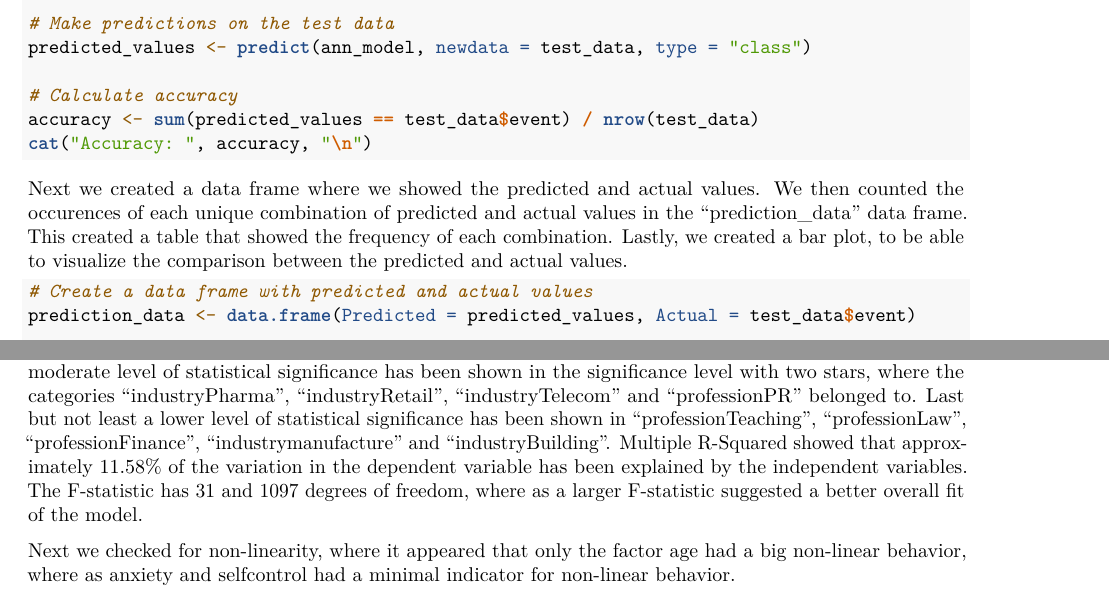
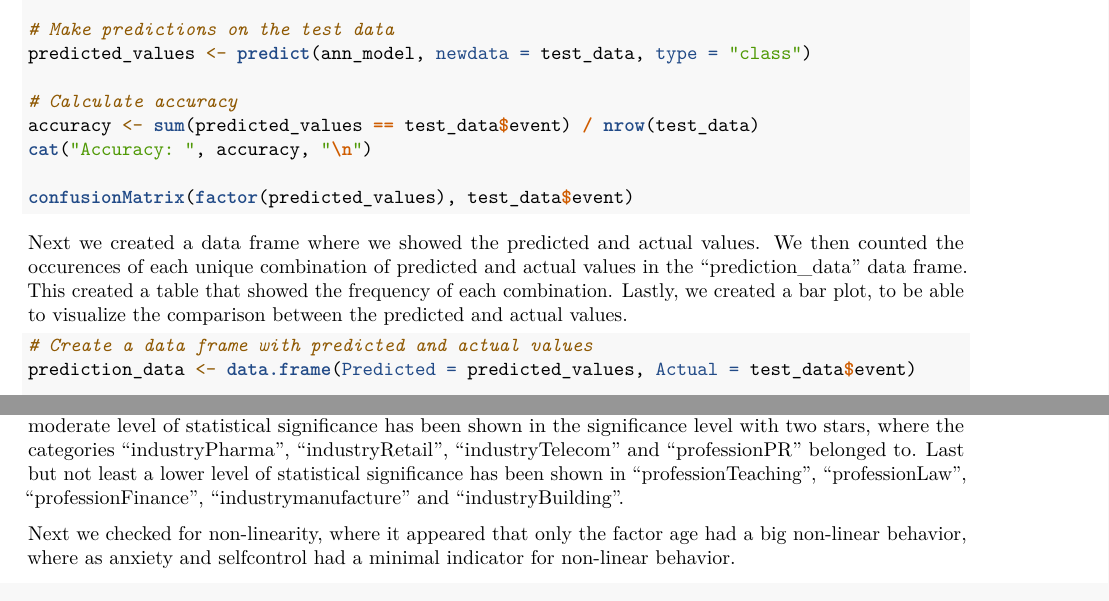
Before and after one commit to philippdrebes/MSCIDS_MPM02_Project, an R Markdown document (employee-turnover-prediction.Rmd): two parts of pages 14 and 15 of 17, joined at a grey line, cut so that both start at the same text. Rendered offline with R 4.5, knitr and Pandoc, then LaTeX, with nearby package versions; the code chunks are not run, so their results and figures are left out.

Commit message:
add confusion matrix to ann

````diff
--- a/employee-turnover-prediction.Rmd
+++ b/employee-turnover-prediction.Rmd
@@ -618,6 +618,8 @@ predicted_values <- predict(ann_model, newdata = test_data, type = "class")
 # Calculate accuracy
 accuracy <- sum(predicted_values == test_data$event) / nrow(test_data)
 cat("Accuracy: ", accuracy, "\n")
+
+confusionMatrix(factor(predicted_values), test_data$event)
 ```
 
 Next we created a data frame where we showed the predicted and actual values. We then counted the occurences of each unique combination of predicted and actual values in the "prediction_data" data frame. This created a table that showed the frequency of each combination. Lastly, we created a bar plot, to be able to visualize the comparison between the predicted and actual values.
@@ -643,7 +645,7 @@ We started with the initial exploratory analysis of our dataset, where a first t
 
 The variables "extraversion," "independ," "selfcontrol," "anxiety," "novator," "age," and "stag" were specifically selected for normalization in the One-Hot encoding chapter, due to the variables which represented different attributes of measurements.
 
-The Analysis through the linear model showed that the significance level with three stars, where it has been indicated that there is a high level of statistical significance, has been found in "age", "professionSales", "professionMarketing", "professionmanage", "professionIT", "professionHR", "professionetc", "professionEngineer", "professionConsult", "professionCommercial", "professionBusinessDevelopment" and "industryRealEstate". A moderate level of statistical significance has been shown in the significance level with two stars, where the categories "industryPharma", "industryRetail", "industryTelecom" and "professionPR" belonged to. Last but not least a lower level of statistical significance has been shown in "professionTeaching", "professionLaw", "professionFinance", "industrymanufacture" and "industryBuilding". Multiple R-Squared showed that approximately 11.58% of the variation in the dependent variable has been explained by the independent variables. The F-statistic has 31 and 1097 degrees of freedom, where as a larger F-statistic suggested a better overall fit of the model.
+The Analysis through the linear model showed that the significance level with three stars, where it has been indicated that there is a high level of statistical significance, has been found in "age", "professionSales", "professionMarketing", "professionmanage", "professionIT", "professionHR", "professionetc", "professionEngineer", "professionConsult", "professionCommercial", "professionBusinessDevelopment" and "industryRealEstate". A moderate level of statistical significance has been shown in the significance level with two stars, where the categories "industryPharma", "industryRetail", "industryTelecom" and "professionPR" belonged to. Last but not least a lower level of statistical significance has been shown in "professionTeaching", "professionLaw", "professionFinance", "industrymanufacture" and "industryBuilding".
 
 Next we checked for non-linearity, where it appeared that only the factor age had a big non-linear behavior, where as anxiety and selfcontrol had a minimal indicator for non-linear behavior.
 
````
Also changed, not shown: employee-turnover-prediction.Rmd (2 more changed lines).
